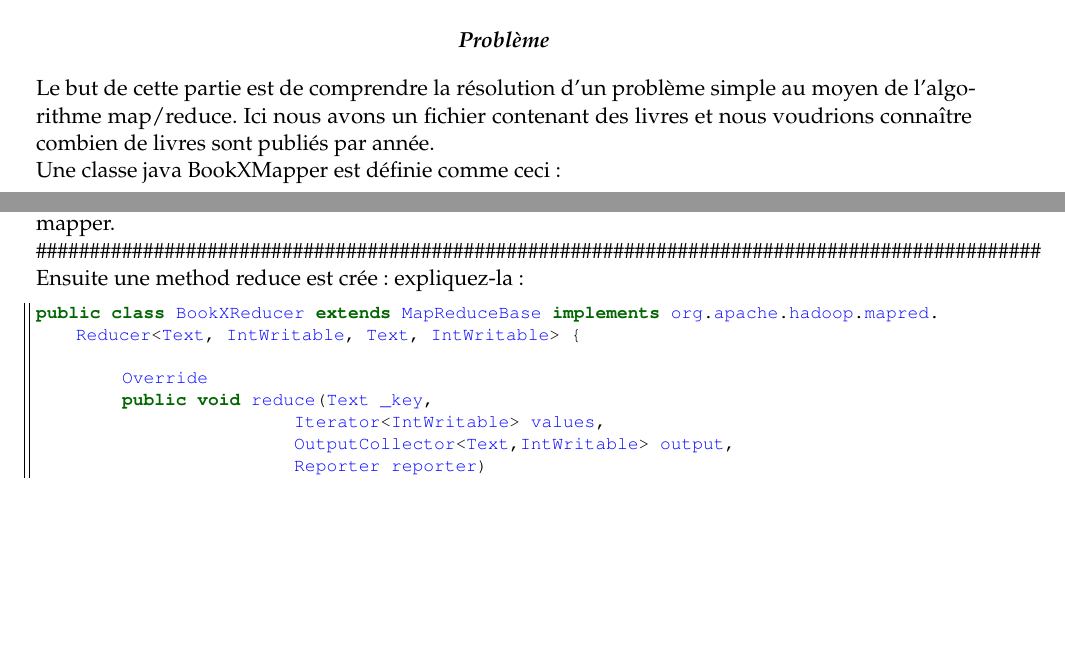
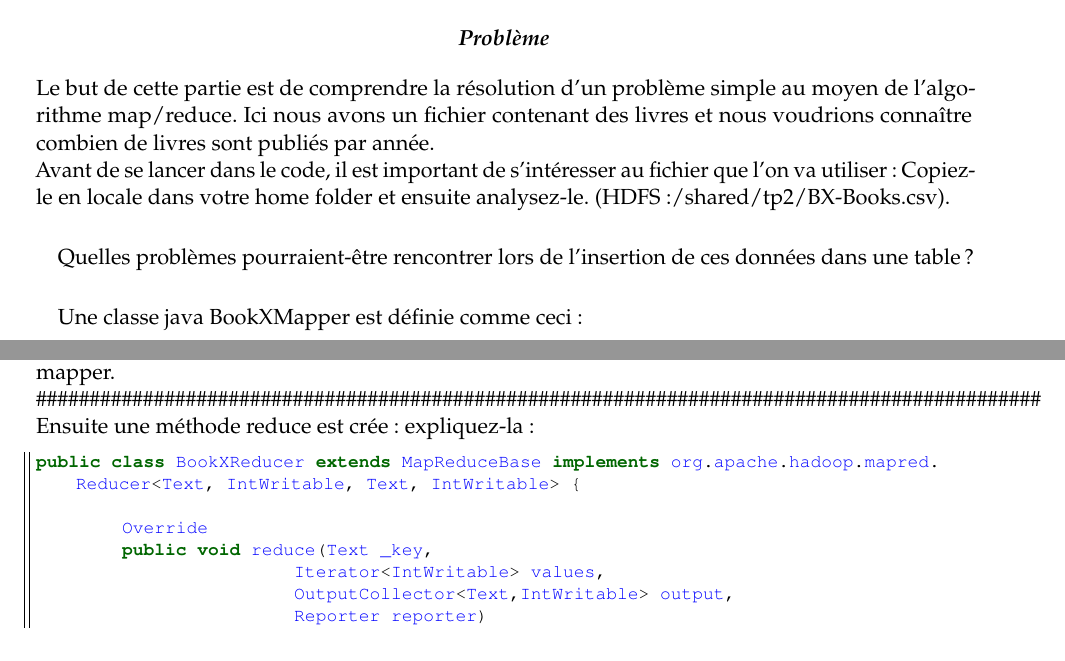
Before and after one commit to bovigny/NoSql_TP2, a LaTeX document (faq.tex): two parts of page 3 of 9, joined at a grey line, cut so that both start at the same text, the shorter picture padded with empty space. The pictures show the PDF file faq.pdf that the author committed with the source.

Commit message:
New Corrected

```diff
--- a/faq.tex
+++ b/faq.tex
@@ -190,8 +190,20 @@ Assistant : Christophe Bovigny
 {\bf \emph{Problème}} % Main title
 \end{center}
 
+
+
 Le but de cette partie est de comprendre la résolution d'un problème simple au moyen de l'algorithme map/reduce. Ici nous avons un fichier contenant des livres et nous voudrions
 connaître combien de livres sont publiés par année.
+
+Avant de se lancer dans le code, il est important de s'intéresser au fichier que l'on va utiliser : Copiez-le en locale dans votre home folder et ensuite analysez-le. (HDFS :/shared/tp2/BX-Books.csv).
+\paragraph{}
+
+Quelles problèmes pourraient-être
+rencontrer lors de l'insertion de ces données dans une table ?
+
+\paragraph{}
+
+
 
 Une classe java BookXMapper est définie comme ceci :
 
@@ -209,7 +221,7 @@ du mapper.
 \#\#\#\#\#\#\#\#\#\#\#\#\#\#\#\#\#\#\#\#\#\#\#\#\#\#\#\#\#\#\#\#\#\#\#\#\#\#\#\#\#\#\#\#\#\#\#\#\#\#\#\#\#\#\#\#\#\#\#\#\#\#\#\#\#\#\#\#\#\#\#\#\#\#\#\#\#\#\#\#\#\#\#\#\#\#\#\#\#\#\#\#\#\#
 
 
-Ensuite une method reduce est crée: expliquez-la:
+Ensuite une méthode reduce est crée: expliquez-la:
 
 
 \lstinputlisting[language=java]{Scripts/BookXReducer.java}
```
Also changed, not shown: faq.pdf, faq.tex (2 more changed lines), 1 other file.
